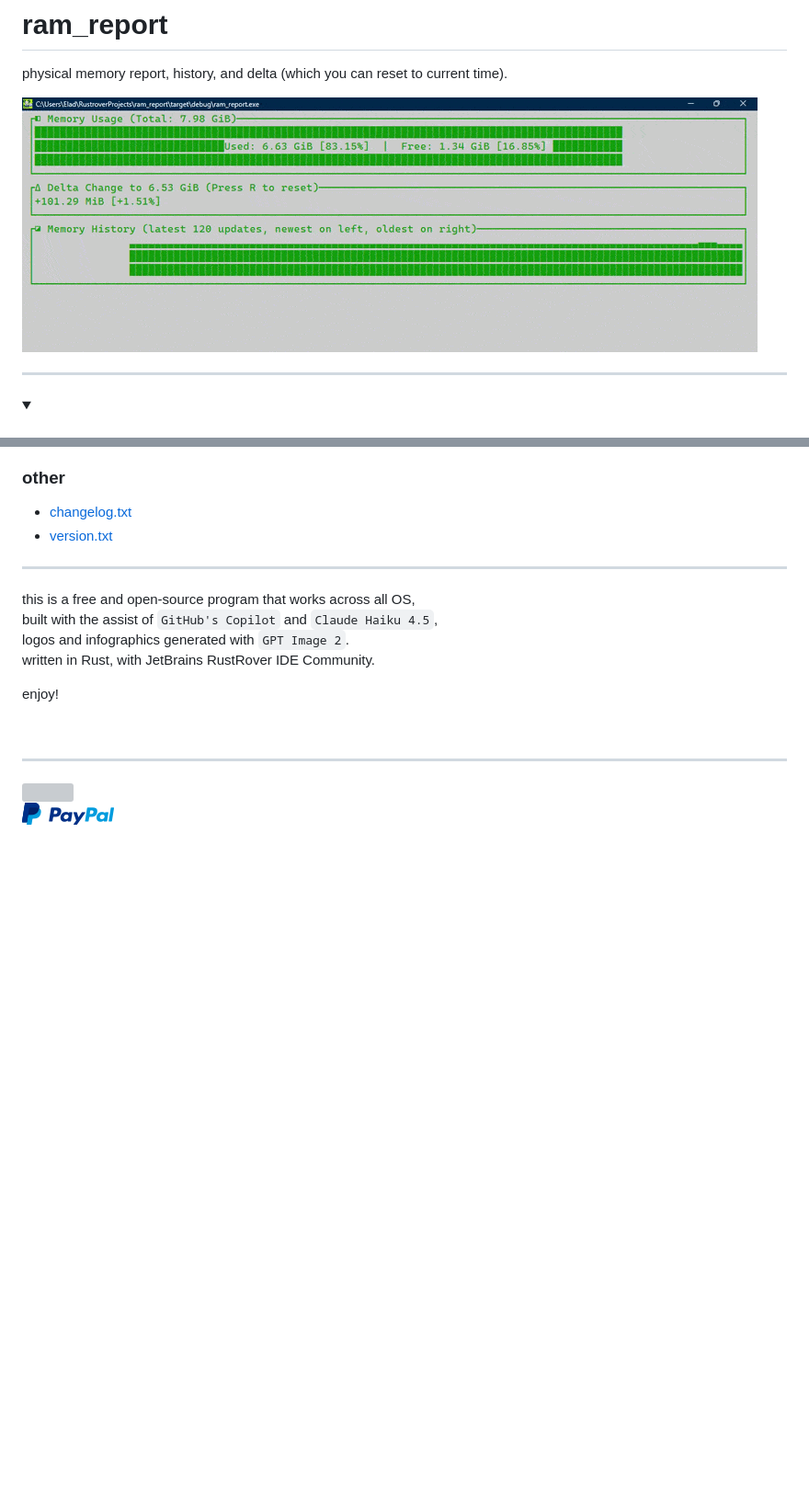
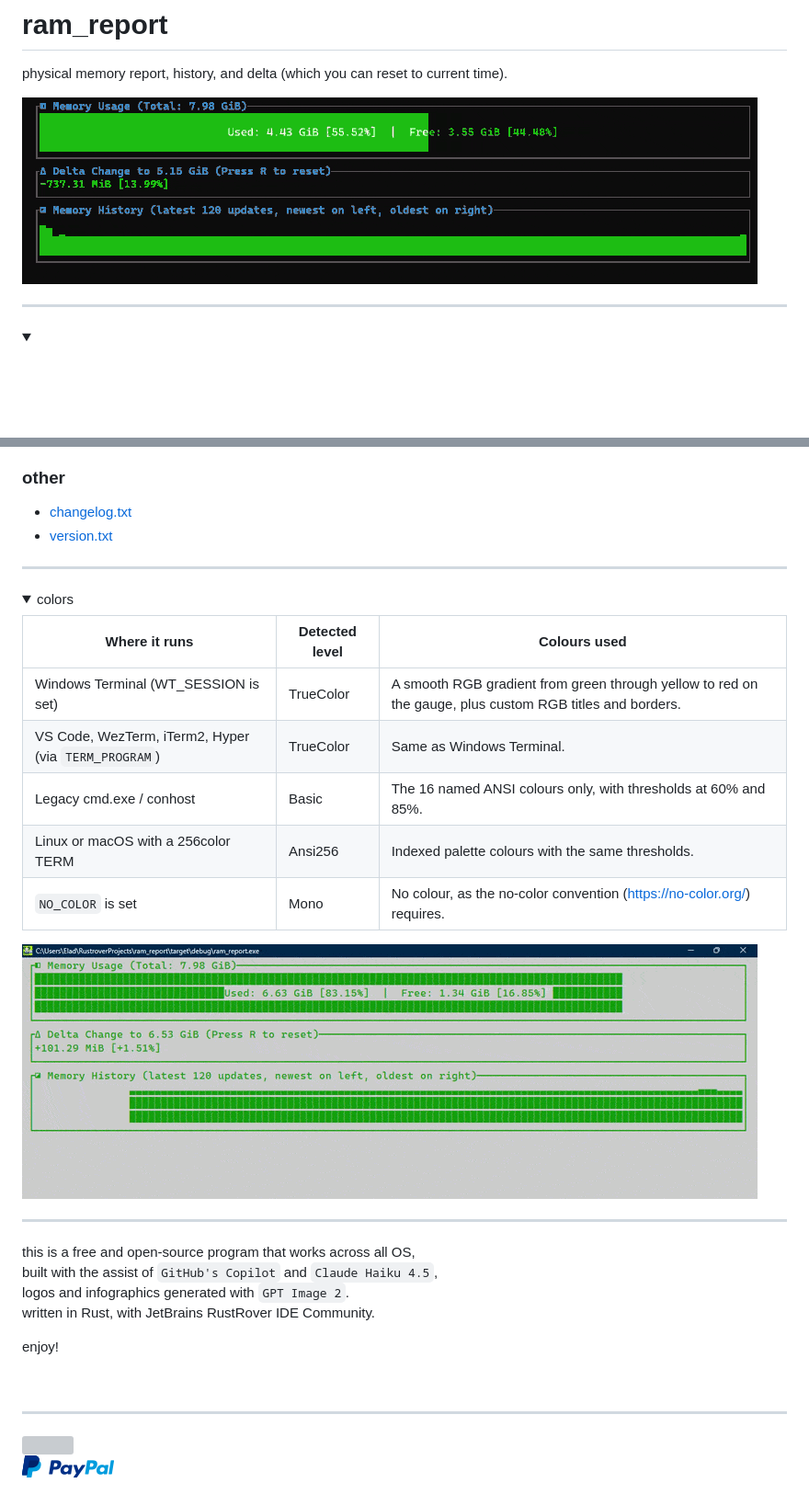
Before and after one commit to eladkarako/ram_report, a Markdown page: README.md, 2 parts joined by grey strips. Shown: that part at 92% size. Rendered like a GitHub page; pictures changed too: resources/logos/screenshot_colors.gif (added); folded sections open; blank space fills up the shorter version; grey boxes are pictures that could not be loaded.

Commit message:
theme (palette) support. `NO_COLOR` environment variable supported.

```diff
--- a/README.md
+++ b/README.md
@@ -2,7 +2,7 @@
 
 physical memory report, history, and delta (which you can reset to current time).
 
-![](resources/logos/screenshot.gif)
+![](resources/logos/screenshot_colors.gif)
 
 <hr/>
 
@@ -43,6 +43,21 @@ physical memory report, history, and delta (which you can reset to current time)
 
 <hr/>
 
+<details><summary>colors</summary>
+
+| Where it runs                                        | Detected level | Colours used                                                                                             |
+|------------------------------------------------------|----------------|----------------------------------------------------------------------------------------------------------|
+| Windows Terminal (WT_SESSION is set)                 | TrueColor      | A smooth RGB gradient from green through yellow to red on the gauge, plus custom RGB titles and borders. |
+| VS Code, WezTerm, iTerm2, Hyper (via `TERM_PROGRAM`) | TrueColor      | Same as Windows Terminal.                                                                                |
+| Legacy cmd.exe / conhost                             | Basic          | The 16 named ANSI colours only, with thresholds at 60% and 85%.                                          |
+| Linux or macOS with a 256color TERM                  | Ansi256        | Indexed palette colours with the same thresholds.                                                        |
+| `NO_COLOR` is set                                    | Mono           | No colour, as the no-color convention (https://no-color.org/) requires.                                  |
+
+![](resources/logos/screenshot.gif)
+
+</details>
+<hr/>
+
 this is a free and open-source program that works across all OS,
 built with the assist of `GitHub's Copilot` and `Claude Haiku 4.5`,
 logos and infographics generated with `GPT Image 2`.
```
Also changed, not shown: 6 other files.
